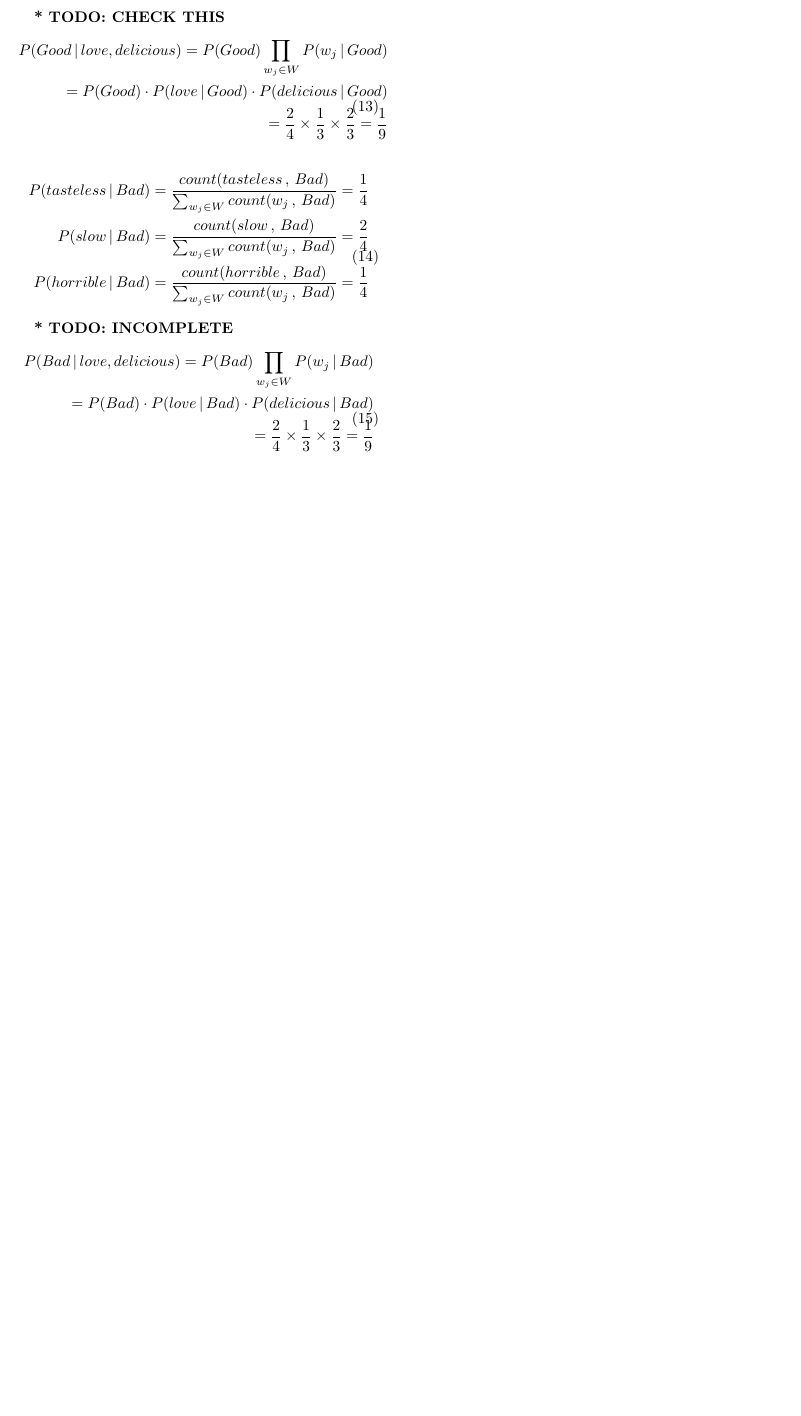
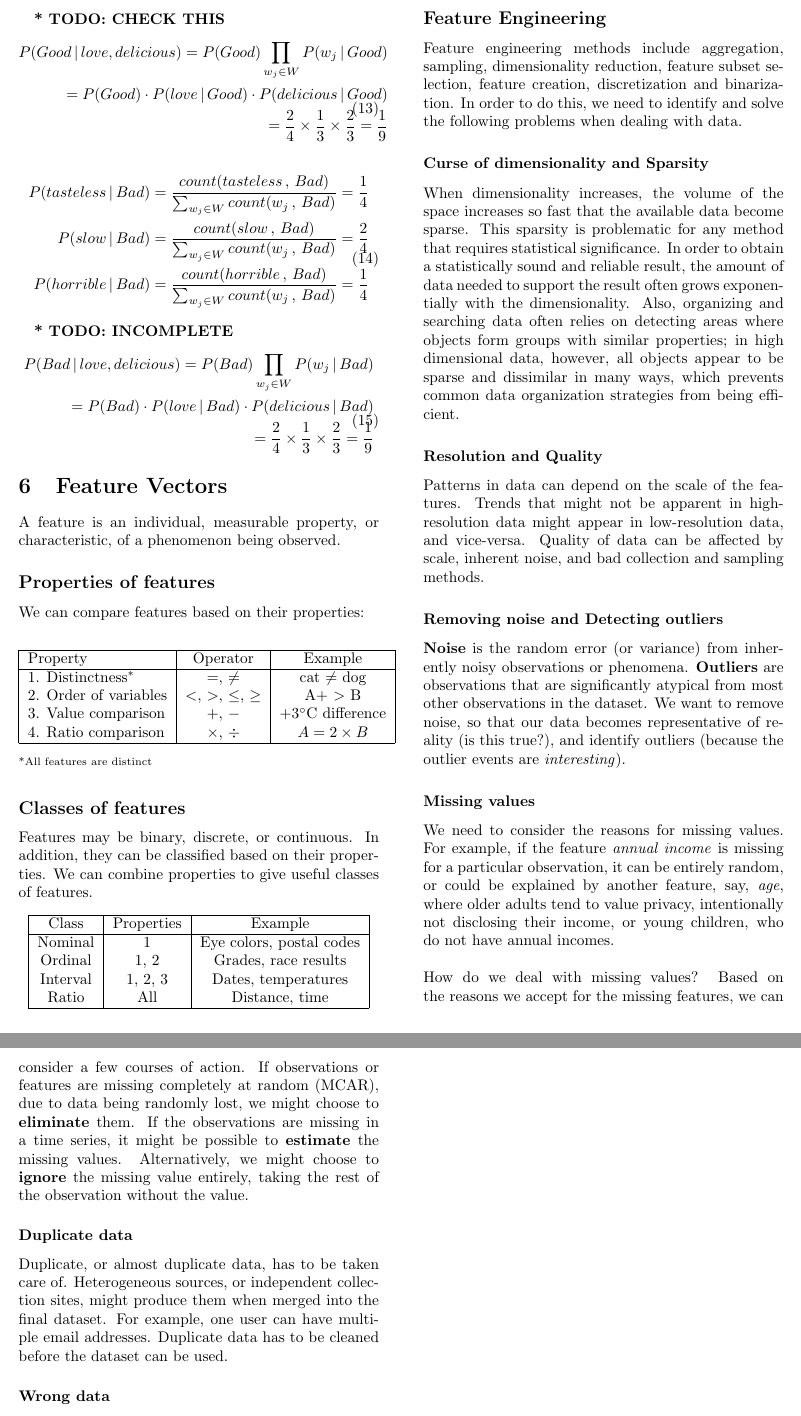
Before and after one commit to joel-huang/computational-data-science, a LaTeX document (tex/cds.tex): part of page 3 of 3 before the commit and two parts of pages 3 and 4 of 4 after it, the two joined at a grey line, cut so that both start at the same text, the shorter picture padded with empty space. Compiled offline with pdfLaTeX.

Commit message:
lab5 done

```diff
--- a/tex/cds.tex
+++ b/tex/cds.tex
@@ -235,7 +235,59 @@ P(Bad\,|\,{love, delicious}) = P(Bad)\prod_{w_j\in W}P(w_j\,|\,Bad)\\
 % \section{Lab: Naive Bayes}
 % \section{Data Visualization}
 % \section{Lab: Visualization}
-% \section{Feature Vectors}
+\section{Feature Vectors}
+A feature is an individual, measurable property, or characteristic, of a phenomenon being observed.
+
+	\subsection*{Properties of features}
+		We can compare features based on their properties:
+		\begin{center}
+		\begin{tabular}{|l|c|c|}
+		\hline
+		Property & Operator & Example\\
+		\hline
+		1. Distinctness$^*$& $=,\,\neq$ & cat $\neq$ dog\\
+		2. Order of variables& $<,\,>,\,\leq,\,\geq$ & A+ $>$ B\\
+		3. Value comparison & $+,\,-$ & $+3^{\circ}\mathrm{C}$ difference\\
+		4. Ratio comparison & $\times,\,\div $ & $A = 2\times B$ \\
+		\hline
+		\end{tabular}
+		\end{center}
+		\textsuperscript{*All features are distinct}
+
+	\subsection*{Classes of features}
+		Features may be binary, discrete, or continuous. In addition, they can be classified based on their properties. We can combine properties to give useful classes of features.
+
+		\begin{center}
+		\begin{tabular}{|c|c|c|}
+		\hline
+		Class & Properties & Example\\
+		\hline
+		Nominal & $1$ & Eye colors, postal codes\\
+		Ordinal & $1,\,2$ & Grades, race results\\
+		Interval & $1,\,2,\,3$ & Dates, temperatures\\
+		Ratio & All & Distance, time\\
+		\hline
+		\end{tabular}
+		\end{center}
+
+\subsection*{Feature Engineering}
+Feature engineering methods include aggregation, sampling, dimensionality reduction, feature subset selection, feature creation, discretization and binarization. In order to do this, we need to identify and solve the following problems when dealing with data.
+
+	\subsubsection*{Curse of dimensionality and Sparsity}
+		When dimensionality increases, the volume of the space increases so fast that the available data become sparse. This sparsity is problematic for any method that requires statistical significance. In order to obtain a statistically sound and reliable result, the amount of data needed to support the result often grows exponentially with the dimensionality. Also, organizing and searching data often relies on detecting areas where objects form groups with similar properties; in high dimensional data, however, all objects appear to be sparse and dissimilar in many ways, which prevents common data organization strategies from being efficient.
+	\subsubsection*{Resolution and Quality}
+		Patterns in data can depend on the scale of the features. Trends that might not be apparent in high-resolution data might appear in low-resolution data, and vice-versa. Quality of data can be affected by scale, inherent noise, and bad collection and sampling methods.
+	\subsubsection*{Removing noise and Detecting outliers}
+		\textbf{Noise} is the random error (or variance) from inherently noisy observations or phenomena. \textbf{Outliers} are observations that are significantly atypical from most other observations in the dataset.  We want to remove noise, so that our data becomes representative of reality (is this true?), and identify outliers (because the outlier events are \textit{interesting}).
+	\subsubsection*{Missing values}
+		We need to consider the reasons for missing values. For example, if the feature \textit{annual income} is missing for a particular observation, it can be entirely random, or could be explained by another feature, say, \textit{age}, where older adults tend to value privacy, intentionally not disclosing their income, or young children, who do not have annual incomes.\\
+		\\
+		How do we deal with missing values? Based on the reasons we accept for the missing features, we can consider a few courses of action. If observations or features are missing completely at random (MCAR), due to data being randomly lost, we might choose to \textbf{eliminate} them. If the observations are missing in a time series, it might be possible to \textbf{estimate} the missing values. Alternatively, we might choose to \textbf{ignore} the missing value entirely, taking the rest of the observation without the value.
+	\subsubsection*{Duplicate data}
+		Duplicate, or almost duplicate data, has to be taken care of. Heterogeneous sources, or independent collection sites, might produce them when merged into the final dataset. For example, one user can have multiple email addresses. Duplicate data has to be cleaned before the dataset can be used.
+	\subsubsection*{Wrong data}
+		Features might be outright wrong. We might encounter negative values for weight, age, or entirely wrong addresses. We need to strategically reduce the probability of wrong data, by restricting user input values, input range, and automatic correction based on other features.
+
 % \section{Time Series Analysis}
 % \section{Lab: Time Series Mining}
 % \section{Clustering \& Community Detection}
```
Also changed, not shown: tex/cds.pdf (deleted), 3 other files.
